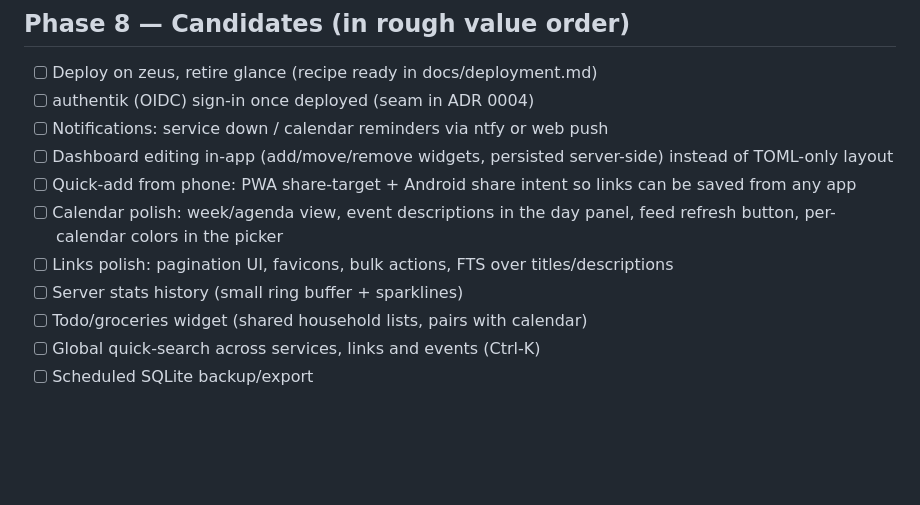
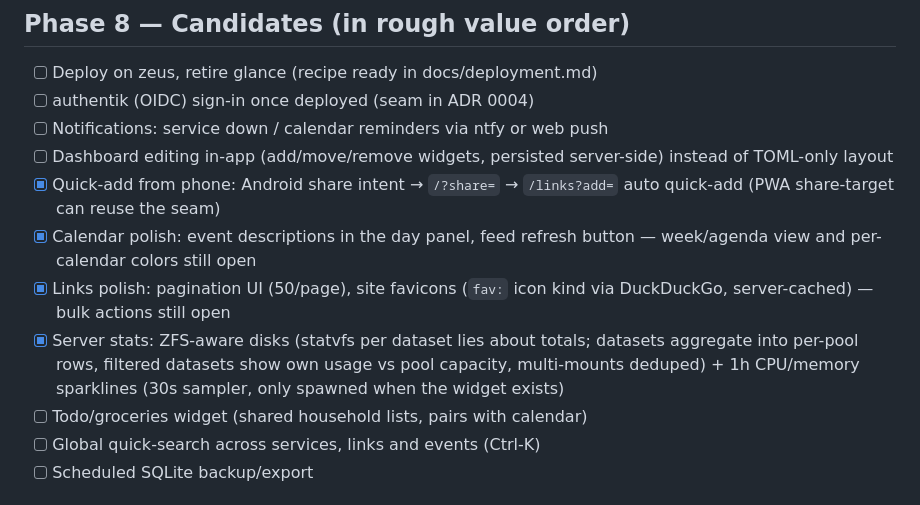
Before and after one commit to tdbmxyz/chaos, a Markdown page: docs/ROADMAP.md, the part around the change. GitHub-like rendering; blank space fills up the shorter version.

```diff
--- a/docs/ROADMAP.md
+++ b/docs/ROADMAP.md
@@ -106,13 +106,16 @@ cross-origin (bearer instead of the cookie).
 - [ ] Notifications: service down / calendar reminders via ntfy or web push
 - [ ] Dashboard editing in-app (add/move/remove widgets, persisted
       server-side) instead of TOML-only layout
-- [ ] Quick-add from phone: PWA share-target + Android share intent so
-      links can be saved from any app
-- [ ] Calendar polish: week/agenda view, event descriptions in the day
-      panel, feed refresh button, per-calendar colors in the picker
-- [ ] Links polish: pagination UI, favicons, bulk actions, FTS over
-      titles/descriptions
-- [ ] Server stats history (small ring buffer + sparklines)
+- [x] Quick-add from phone: Android share intent → `/?share=` →
+      `/links?add=` auto quick-add (PWA share-target can reuse the seam)
+- [x] Calendar polish: event descriptions in the day panel, feed refresh
+      button — week/agenda view and per-calendar colors still open
+- [x] Links polish: pagination UI (50/page), site favicons (`fav:` icon
+      kind via DuckDuckGo, server-cached) — bulk actions still open
+- [x] Server stats: ZFS-aware disks (statvfs per dataset lies about
+      totals; datasets aggregate into per-pool rows, filtered datasets show
+      own usage vs pool capacity, multi-mounts deduped) + 1h CPU/memory
+      sparklines (30s sampler, only spawned when the widget exists)
 - [ ] Todo/groceries widget (shared household lists, pairs with calendar)
 - [ ] Global quick-search across services, links and events (Ctrl-K)
 - [ ] Scheduled SQLite backup/export
```
Also changed, not shown: docs/HANDOFF.md (+20 -0 lines).
